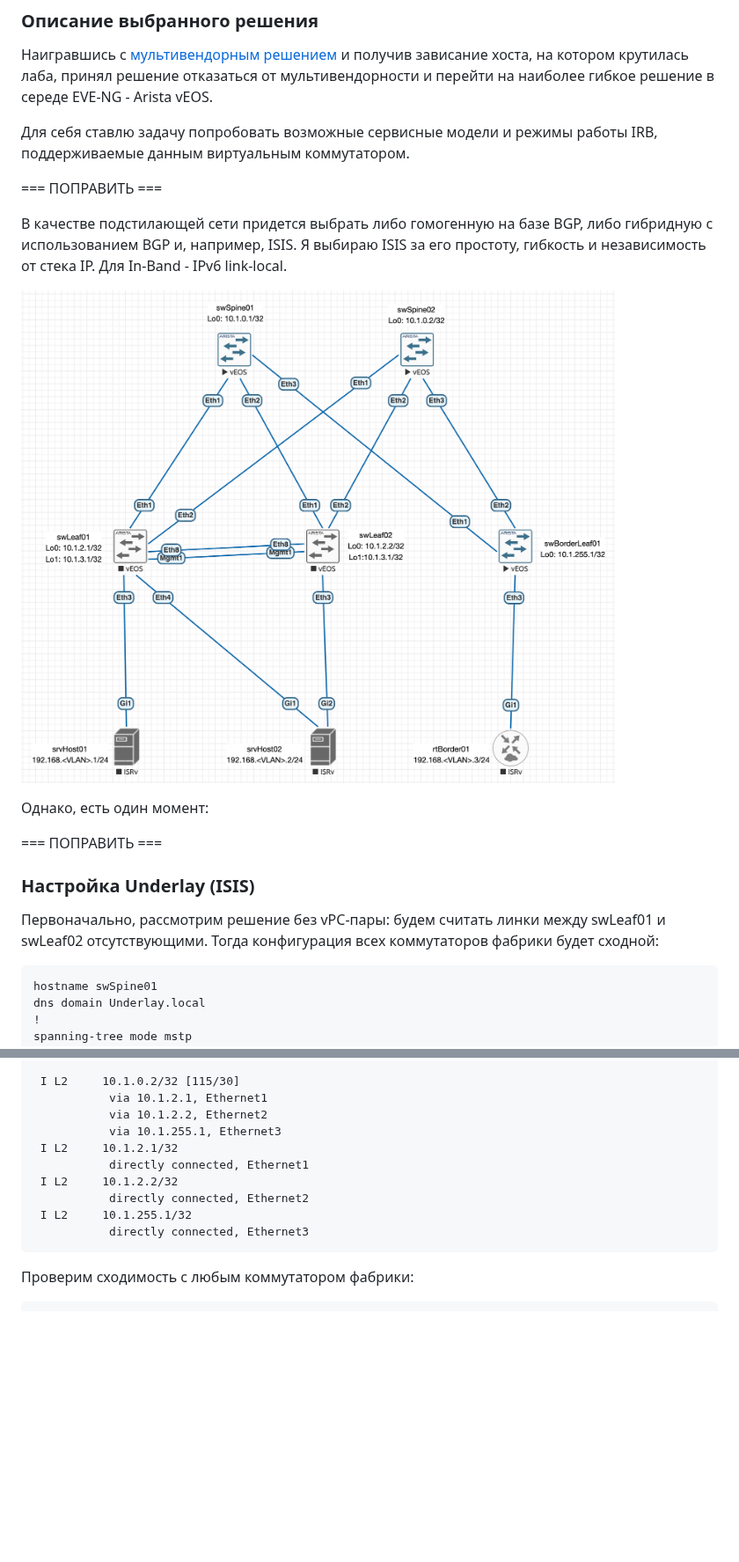
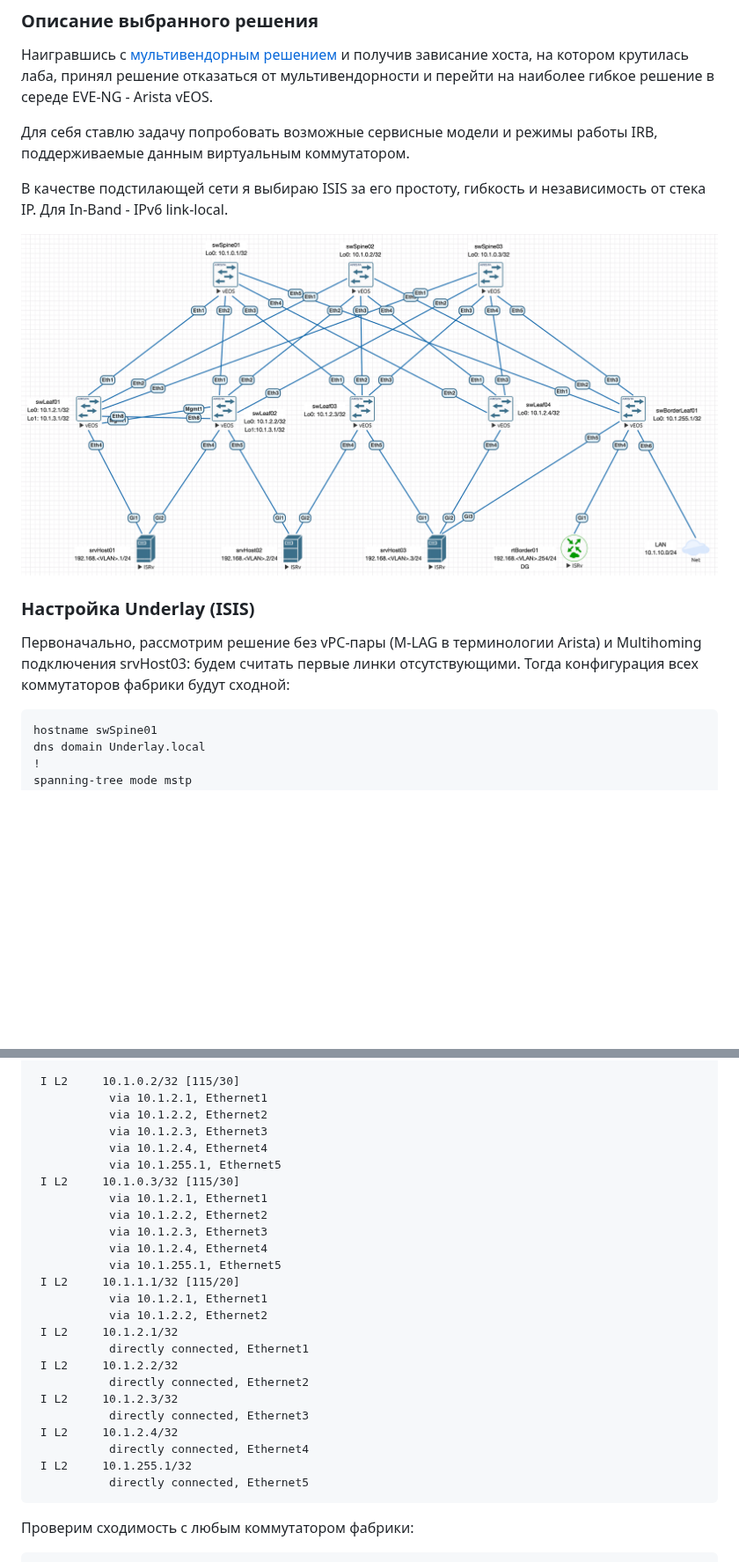
Before and after one commit to abeskrovny/OTuS-DC-Networks, a Markdown page: Lab06/README.md, 2 parts joined by grey strips. Shown at 88% size. Rendered like a GitHub page; pictures changed too: Lab06/scheme2.png (added); blank space fills up the shorter version.

````diff
--- a/Lab06/README.md
+++ b/Lab06/README.md
@@ -18,18 +16,12 @@
 
 Для себя ставлю задачу попробовать возможные сервисные модели и режимы работы IRB, поддерживаемые данным виртуальным коммутатором.
 
-=== ПОПРАВИТЬ ===
+В качестве подстилающей сети я выбираю ISIS за его простоту, гибкость и независимость от стека IP. Для In-Band - IPv6 link-local.
 
-В качестве подстилающей сети придется выбрать либо гомогенную на базе BGP, либо гибридную с использованием BGP и, например, ISIS. Я выбираю ISIS за его простоту, гибкость и независимость от стека IP. Для In-Band - IPv6 link-local.
-
-![Схема сети](scheme.png)
-
-Однако, есть один момент:
-
-=== ПОПРАВИТЬ ===
+![Схема сети](scheme2.png)
 
 ### Настройка Underlay (ISIS)
-Первоначально, рассмотрим решение без vPC-пары: будем считать линки между swLeaf01 и swLeaf02 отсутствующими. Тогда конфигурация всех коммутаторов фабрики будет сходной:
+Первоначально, рассмотрим решение без vPC-пары (M-LAG в терминологии Arista) и Multihoming подключения srvHost03: будем считать первые линки отсутствующими. Тогда конфигурация всех коммутаторов фабрики будут сходной:
 ```
 hostname swSpine01
 dns domain Underlay.local
@@ -163,13 +158,28 @@ Source Codes:
  I L2     10.1.0.2/32 [115/30]
            via 10.1.2.1, Ethernet1
            via 10.1.2.2, Ethernet2
-           via 10.1.255.1, Ethernet3
+           via 10.1.2.3, Ethernet3
+           via 10.1.2.4, Ethernet4
+           via 10.1.255.1, Ethernet5
+ I L2     10.1.0.3/32 [115/30]
+           via 10.1.2.1, Ethernet1
+           via 10.1.2.2, Ethernet2
+           via 10.1.2.3, Ethernet3
+           via 10.1.2.4, Ethernet4
+           via 10.1.255.1, Ethernet5
+ I L2     10.1.1.1/32 [115/20]
+           via 10.1.2.1, Ethernet1
+           via 10.1.2.2, Ethernet2
  I L2     10.1.2.1/32
            directly connected, Ethernet1
  I L2     10.1.2.2/32
            directly connected, Ethernet2
+ I L2     10.1.2.3/32
+           directly connected, Ethernet3
+ I L2     10.1.2.4/32
+           directly connected, Ethernet4
  I L2     10.1.255.1/32
-           directly connected, Ethernet3
+           directly connected, Ethernet5
 ```
 
 Проверим сходимость с любым коммутатором фабрики:
````
Also changed, not shown: other parts of Lab06/README.md (+52 -45 lines).
